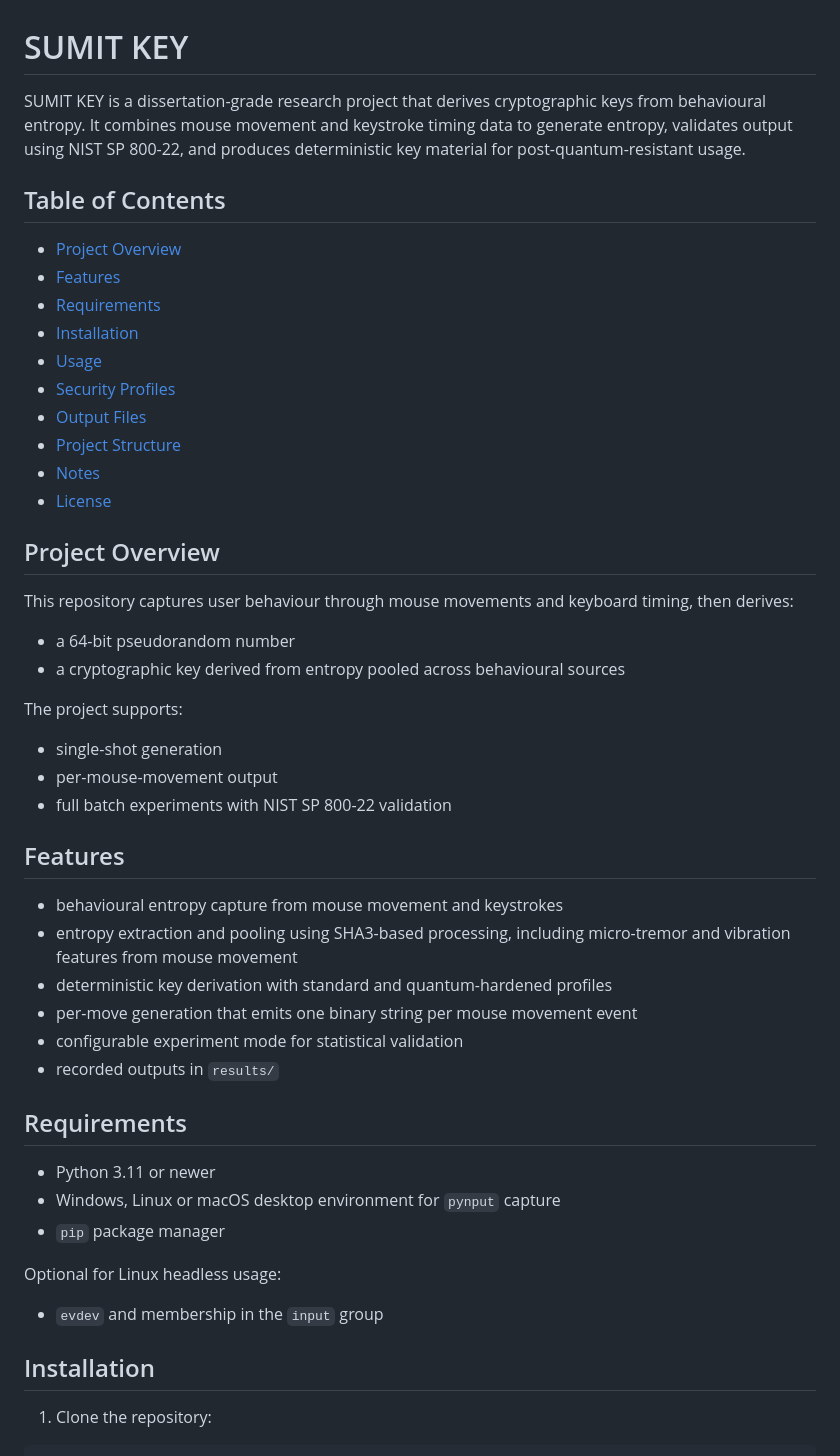
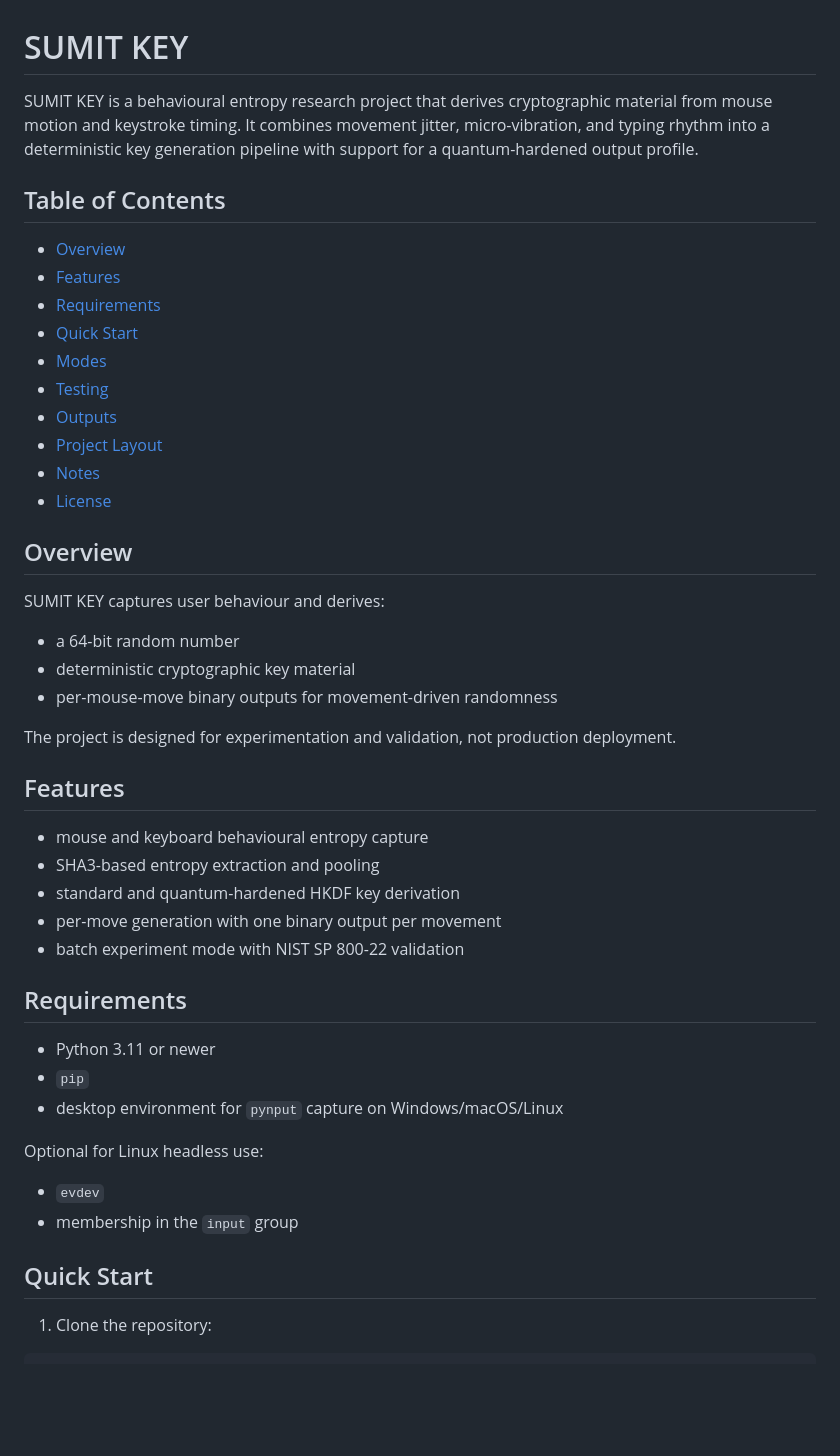
Before and after one commit to rock4007/generating-random-number-and-key-with-the-mouse-and-keystroke-, a Markdown page: README.md, the part around one of its changes. GitHub-like rendering; blank space fills up the shorter version.

Commit message:
Improve README quality and keep documentation concise

```diff
--- a/README.md
+++ b/README.md
@@ -1,53 +1,50 @@
 # SUMIT KEY
 
-SUMIT KEY is a dissertation-grade research project that derives cryptographic keys from behavioural entropy. It combines mouse movement and keystroke timing data to generate entropy, validates output using NIST SP 800-22, and produces deterministic key material for post-quantum-resistant usage.
+SUMIT KEY is a behavioural entropy research project that derives cryptographic material from mouse motion and keystroke timing. It combines movement jitter, micro-vibration, and typing rhythm into a deterministic key generation pipeline with support for a quantum-hardened output profile.
 
 ## Table of Contents
 
-- [Project Overview](#project-overview)
+- [Overview](#overview)
 - [Features](#features)
 - [Requirements](#requirements)
-- [Installation](#installation)
-- [Usage](#usage)
-- [Security Profiles](#security-profiles)
-- [Output Files](#output-files)
-- [Project Structure](#project-structure)
+- [Quick Start](#quick-start)
+- [Modes](#modes)
+- [Testing](#testing)
+- [Outputs](#outputs)
+- [Project Layout](#project-layout)
 - [Notes](#notes)
 - [License](#license)
 
-## Project Overview
+## Overview
 
-This repository captures user behaviour through mouse movements and keyboard timing, then derives:
+SUMIT KEY captures user behaviour and derives:
 
-- a 64-bit pseudorandom number
-- a cryptographic key derived from entropy pooled across behavioural sources
+- a 64-bit random number
+- deterministic cryptographic key material
+- per-mouse-move binary outputs for movement-driven randomness
 
-The project supports:
-
-- single-shot generation
-- per-mouse-movement output
-- full batch experiments with NIST SP 800-22 validation
+The project is designed for experimentation and validation, not production deployment.
 
 ## Features
 
-- behavioural entropy capture from mouse movement and keystrokes
-- entropy extraction and pooling using SHA3-based processing, including micro-tremor and vibration features from mouse movement
-- deterministic key derivation with standard and quantum-hardened profiles
-- per-move generation that emits one binary string per mouse movement event
-- configurable experiment mode for statistical validation
-- recorded outputs in `results/`
+- mouse and keyboard behavioural entropy capture
+- SHA3-based entropy extraction and pooling
+- standard and quantum-hardened HKDF key derivation
+- per-move generation with one binary output per movement
+- batch experiment mode with NIST SP 800-22 validation
 
 ## Requirements
 
 - Python 3.11 or newer
-- Windows, Linux or macOS desktop environment for `pynput` capture
-- `pip` package manager
+- `pip`
+- desktop environment for `pynput` capture on Windows/macOS/Linux
 
-Optional for Linux headless usage:
+Optional for Linux headless use:
 
-- `evdev` and membership in the `input` group
+- `evdev`
+- membership in the `input` group
 
-## Installation
+## Quick Start
 
 1. Clone the repository:
 
```
Also changed, not shown: other parts of README.md (+31 -63 lines).
